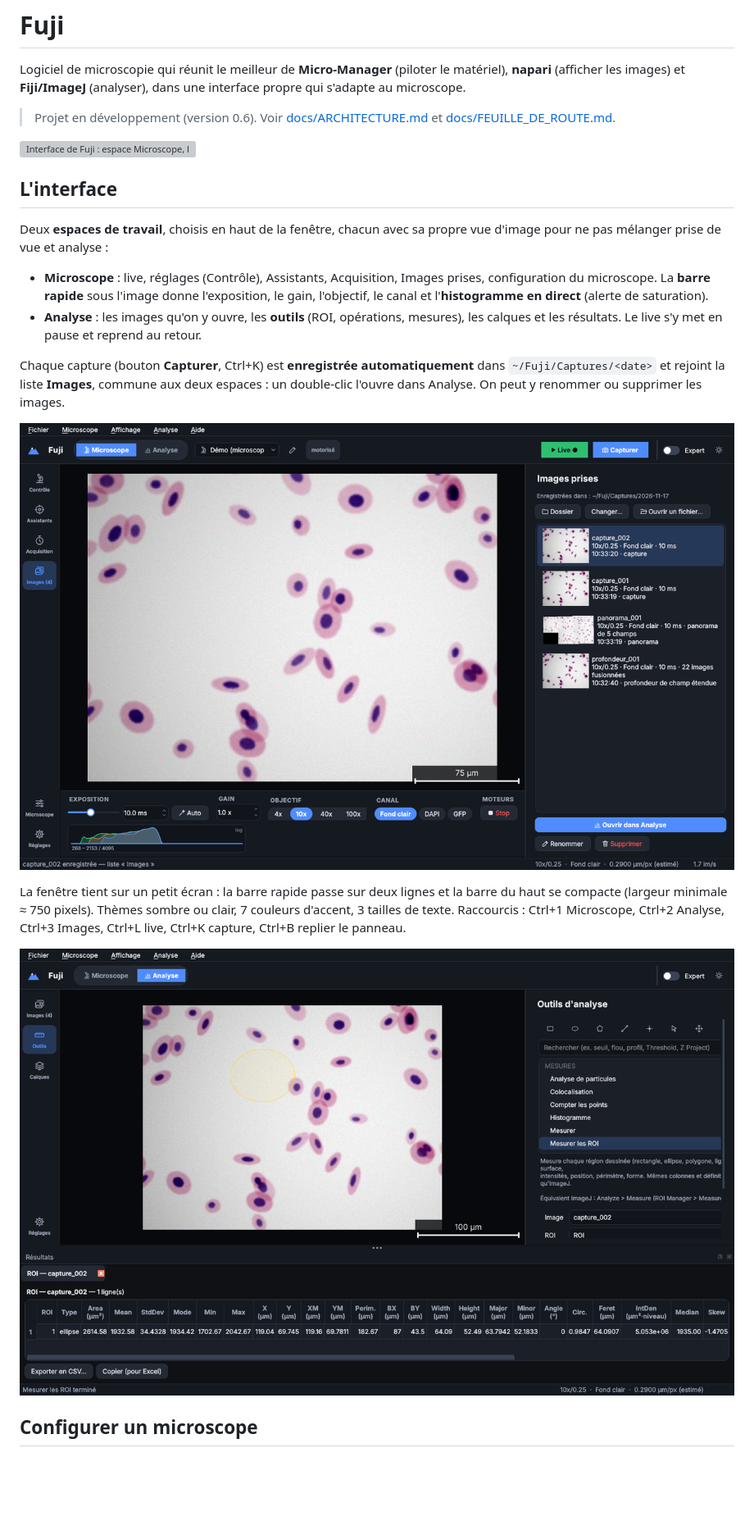
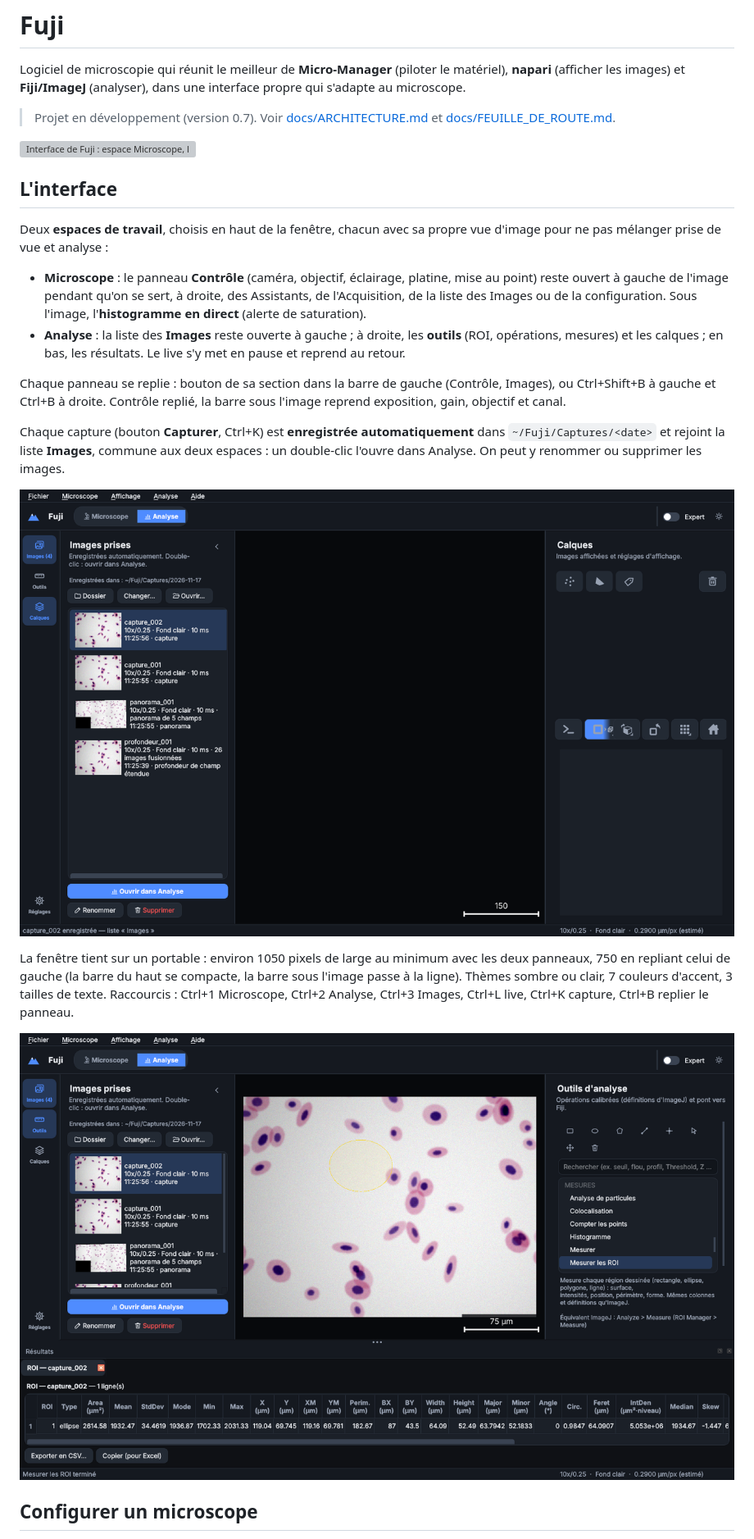
Before and after one commit to DrQuercus/Fuji, a Markdown page: README.md, the part around one of its changes. Shown at 82% size. GitHub-like rendering; pictures changed too: docs/analyse.png, docs/images-prises.png; blank space fills up the shorter version; grey boxes are pictures that could not be loaded.

```diff
--- a/README.md
+++ b/README.md
@@ -4,7 +4,7 @@ Logiciel de microscopie qui réunit le meilleur de **Micro-Manager** (piloter le
 matériel), **napari** (afficher les images) et **Fiji/ImageJ** (analyser), dans une
 interface propre qui s'adapte au microscope.
 
-> Projet en développement (version 0.6). Voir
+> Projet en développement (version 0.7). Voir
 > [docs/ARCHITECTURE.md](docs/ARCHITECTURE.md) et [docs/FEUILLE_DE_ROUTE.md](docs/FEUILLE_DE_ROUTE.md).
 
 ![Interface de Fuji : espace Microscope, live sur le microscope simulé](docs/interface.png)
@@ -14,11 +14,17 @@ interface propre qui s'adapte au microscope.
 Deux **espaces de travail**, choisis en haut de la fenêtre, chacun avec sa propre vue
 d'image pour ne pas mélanger prise de vue et analyse :
 
-- **Microscope** : live, réglages (Contrôle), Assistants, Acquisition, Images prises,
-  configuration du microscope. La **barre rapide** sous l'image donne l'exposition, le
-  gain, l'objectif, le canal et l'**histogramme en direct** (alerte de saturation).
-- **Analyse** : les images qu'on y ouvre, les **outils** (ROI, opérations, mesures),
-  les calques et les résultats. Le live s'y met en pause et reprend au retour.
+- **Microscope** : le panneau **Contrôle** (caméra, objectif, éclairage, platine, mise
+  au point) reste ouvert à gauche de l'image pendant qu'on se sert, à droite, des
+  Assistants, de l'Acquisition, de la liste des Images ou de la configuration. Sous
+  l'image, l'**histogramme en direct** (alerte de saturation).
+- **Analyse** : la liste des **Images** reste ouverte à gauche ; à droite, les **outils**
+  (ROI, opérations, mesures) et les calques ; en bas, les résultats. Le live s'y met en
+  pause et reprend au retour.
+
+Chaque panneau se replie : bouton de sa section dans la barre de gauche (Contrôle,
+Images), ou Ctrl+Shift+B à gauche et Ctrl+B à droite. Contrôle replié, la barre sous
+l'image reprend exposition, gain, objectif et canal.
 
 Chaque capture (bouton **Capturer**, Ctrl+K) est **enregistrée automatiquement** dans
 `~/Fuji/Captures/<date>` et rejoint la liste **Images**, commune aux deux espaces : un
@@ -28,6 +34,7 @@ double-clic l'ouvre dans Analyse. On peut y renommer ou supprimer les images.
 
-La fenêtre tient sur un petit écran : la barre rapide passe sur deux lignes et la barre
-du haut se compacte (largeur minimale ≈ 750 pixels). Thèmes sombre ou clair, 7 couleurs
+La fenêtre tient sur un portable : environ 1050 pixels de large au minimum avec les deux
+panneaux, 750 en repliant celui de gauche (la barre du haut se compacte, la barre sous
+l'image passe à la ligne). Thèmes sombre ou clair, 7 couleurs
 d'accent, 3 tailles de texte. Raccourcis : Ctrl+1 Microscope, Ctrl+2 Analyse, Ctrl+3
 Images, Ctrl+L live, Ctrl+K capture, Ctrl+B replier le panneau.
 
```
Also changed, not shown: other parts of README.md (+1 -1 lines), docs/FEUILLE_DE_ROUTE.md (+12 -0 lines), docs/edf.png, docs/interface-clair.png, 12 other files.
